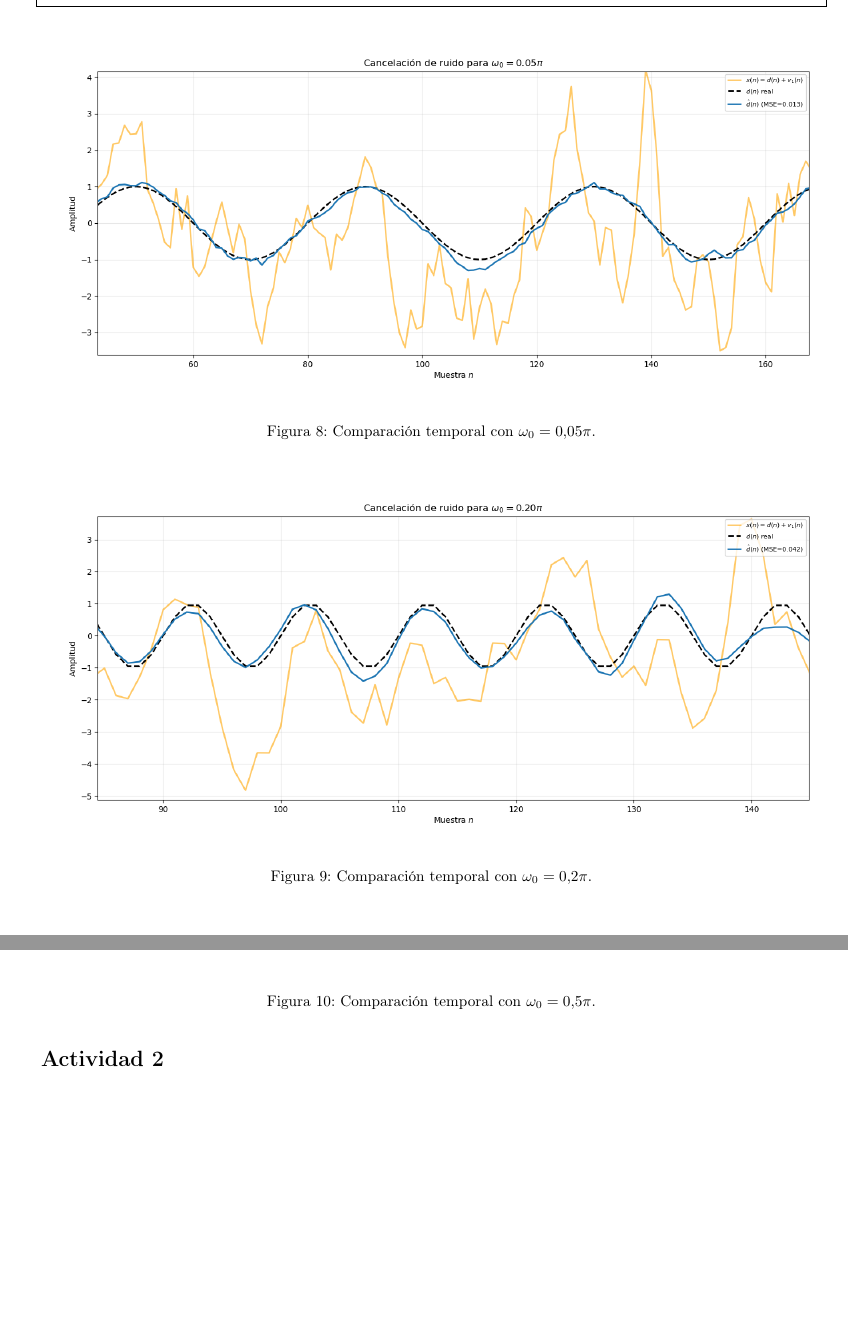
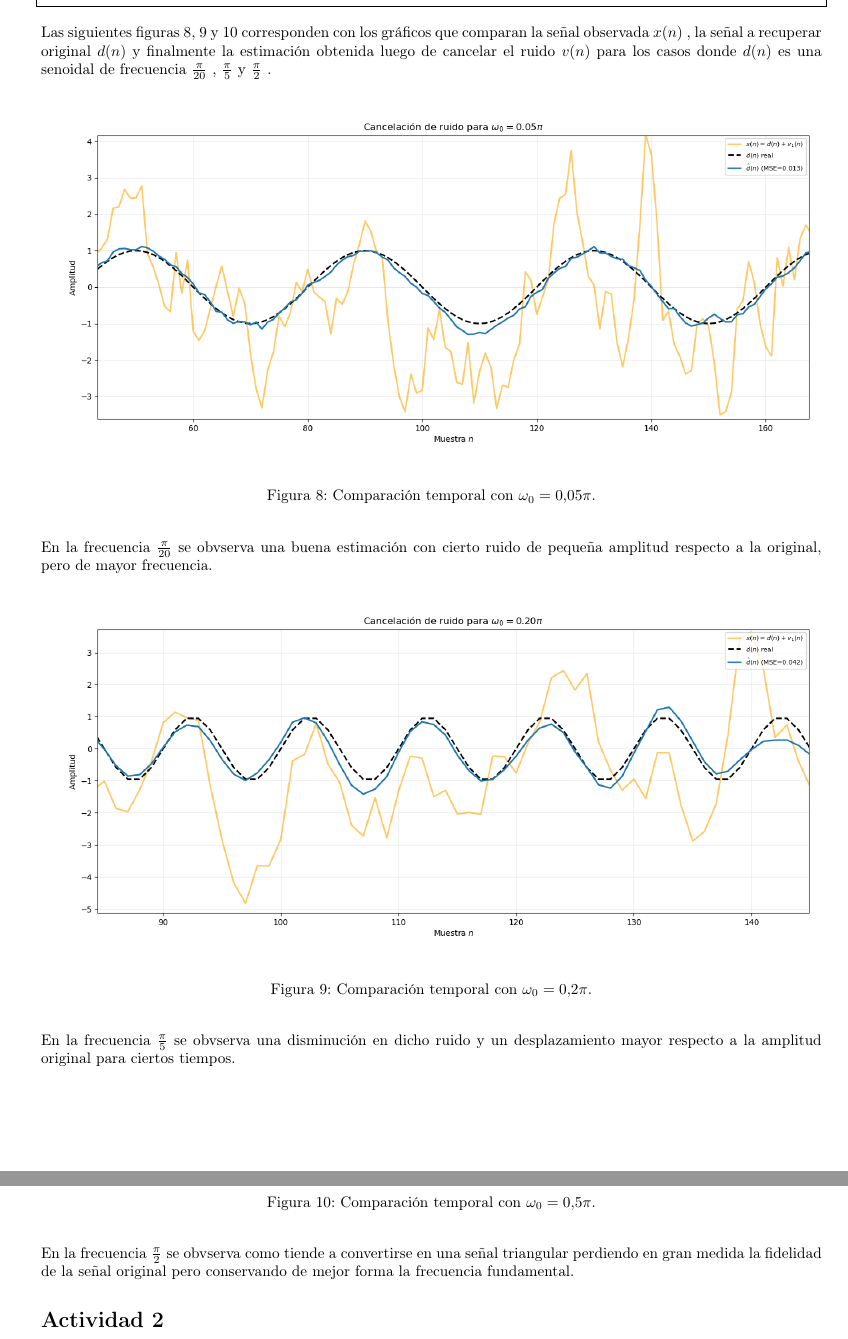
Before and after one commit to Seba-SL/TP_ProcesosEstocasticos_Estimadores, a LaTeX document (Informe/TP_Estoca.tex): two parts of pages 18 and 19 of 19, joined at a grey line, cut at the place of the change, the shorter picture padded with empty space. Compiled offline with pdfLaTeX.

Commit message:
Informe : Cancelacion de ruido

```diff
--- a/Informe/TP_Estoca.tex
+++ b/Informe/TP_Estoca.tex
@@ -1238,12 +1240,17 @@ La función \textit{simular\_cancelacion\_ruido} se detalla en el siguiente frag
 	return n, d, x, v2, d_hat, mse
 \end{lstlisting}
 
+
+Las siguientes figuras \ref{fig:omega01}, \ref{fig:omega02} y \ref{fig:omega05} corresponden con los gráficos que comparan la señal observada $x(n)$ , la señal a recuperar original $d(n)$ y finalmente la estimación obtenida luego de cancelar el ruido $v(n)$ para los casos donde $d(n)$ es una senoidal de frecuencia  $\frac{\pi}{20}$ ,  $\frac{\pi}{5}$ y $\frac{\pi}{2}$   .
+
 \begin{figure}[H]
 	\centering
 	\includegraphics[width=1\linewidth]{img/7_2_6_CancelacionRuido/omega0_1}
 	\caption{Comparación temporal con $\omega_0 = 0.05 \pi $.}
 	\label{fig:omega01}
 \end{figure}
+
+En la frecuencia   $\frac{\pi}{20}$ se obvserva una buena estimación con cierto ruido de pequeña amplitud respecto a la original, pero de mayor frecuencia.
 
 \begin{figure}[H]
 	\centering
@@ -1252,6 +1259,8 @@ La función \textit{simular\_cancelacion\_ruido} se detalla en el siguiente frag
 	\label{fig:omega02}
 \end{figure}
 
+En la frecuencia  $\frac{\pi}{5}$ se obvserva una disminución en dicho ruido y un desplazamiento mayor respecto a la amplitud original para ciertos tiempos.
+
 \begin{figure}[H]
 	\centering
 	\includegraphics[width=1\linewidth]{img/7_2_6_CancelacionRuido/omega0_5}
@@ -1259,7 +1268,7 @@ La función \textit{simular\_cancelacion\_ruido} se detalla en el siguiente frag
 	\label{fig:omega05}
 \end{figure}
 
-
+En la frecuencia $\frac{\pi}{2}$ se obvserva como tiende a convertirse en una señal triangular perdiendo en gran medida la fidelidad de la señal original pero conservando de mejor forma la frecuencia fundamental.
 
 
  \section*{Actividad 2}
```
Also changed, not shown: Informe/TP_Estoca.pdf, Informe/TP_Estoca.tex (2 more changed lines), 2 other files.
